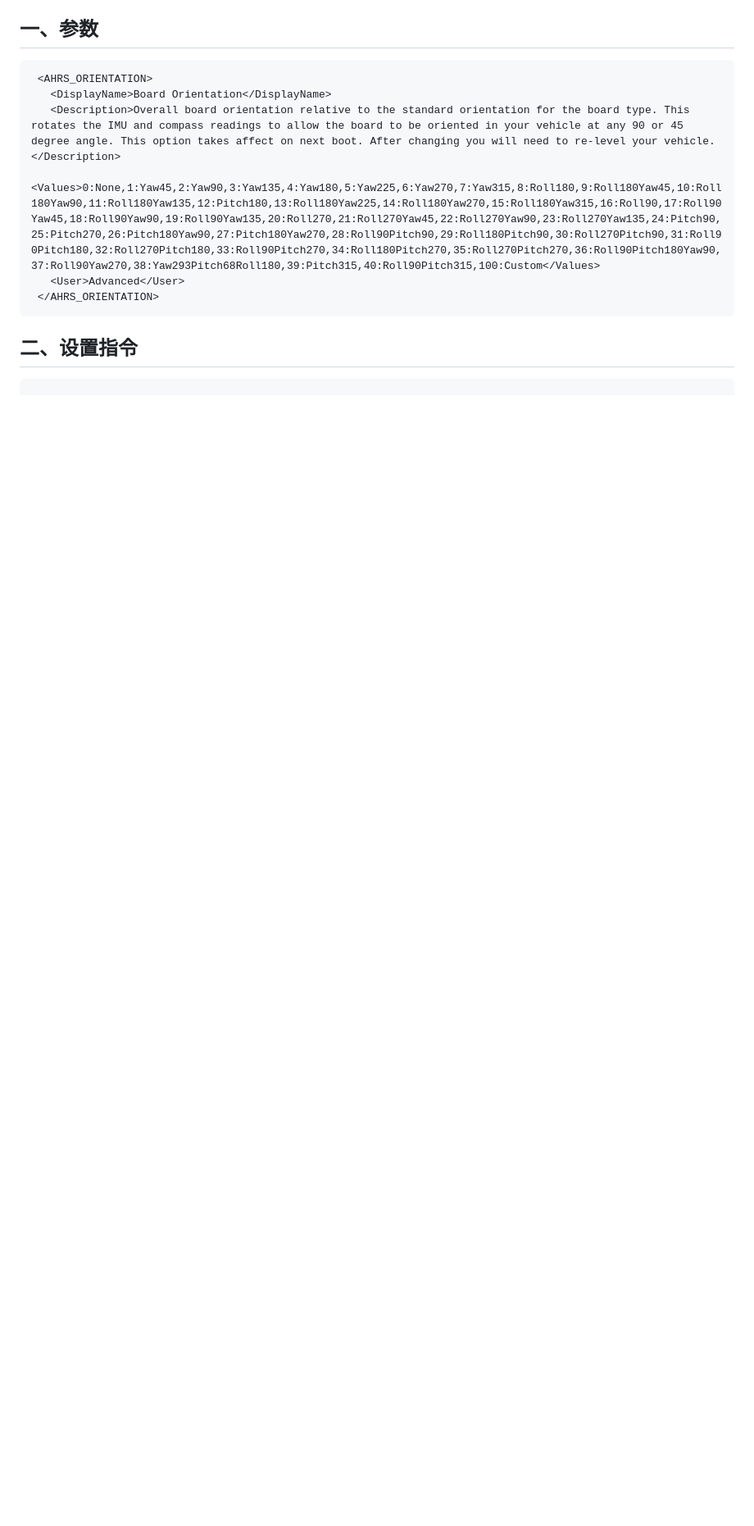
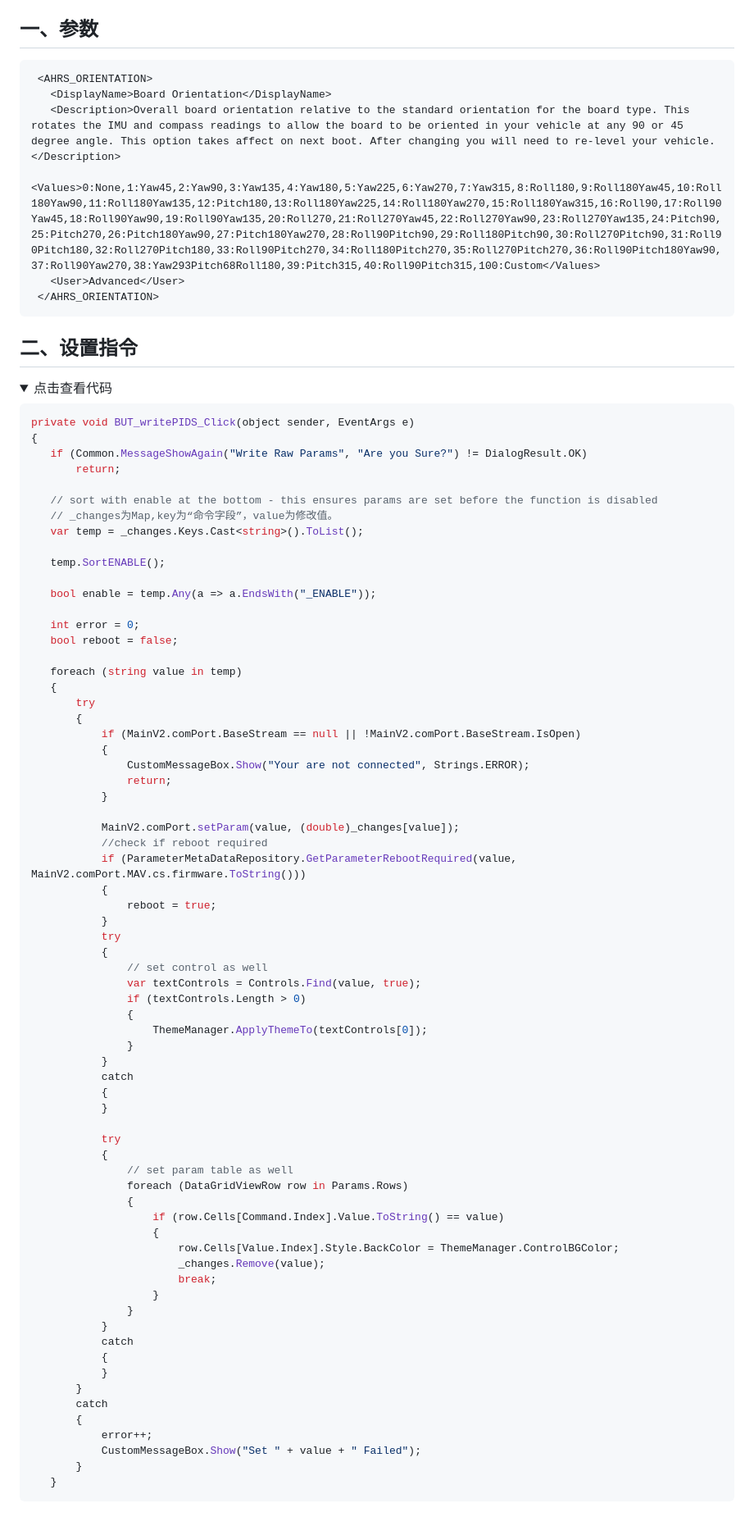
Before and after one commit to wilsonLiuXing/wilsonLiuXing.github.io, a Markdown page: rm.md, the part around one of its changes. Shown at 82% size. Drawn GitHub-style; folded sections open; blank space fills up the shorter version.

````diff
--- a/rm.md
+++ b/rm.md
@@ -478,5 +480,76 @@ if (!MainV2.comPort.setParam((byte)MainV2.comPort.sysidcurrent, (byte)MainV2.com
  </AHRS_ORIENTATION>
 ```
 ## 二、设置指令
-```C#
+<details>
+ <summary>点击查看代码</summary>
+
+ ```C#
+private void BUT_writePIDS_Click(object sender, EventArgs e)
+{
+    if (Common.MessageShowAgain("Write Raw Params", "Are you Sure?") != DialogResult.OK)
+        return;
+
+    // sort with enable at the bottom - this ensures params are set before the function is disabled
+    // _changes为Map,key为“命令字段”，value为修改值。
+    var temp = _changes.Keys.Cast<string>().ToList();
+
+    temp.SortENABLE();
+
+    bool enable = temp.Any(a => a.EndsWith("_ENABLE"));
+
+    int error = 0;
+    bool reboot = false;
+
+    foreach (string value in temp)
+    {
+        try
+        {
+            if (MainV2.comPort.BaseStream == null || !MainV2.comPort.BaseStream.IsOpen)
+            {
+                CustomMessageBox.Show("Your are not connected", Strings.ERROR);
+                return;
+            }
+
+            MainV2.comPort.setParam(value, (double)_changes[value]);
+            //check if reboot required
+            if (ParameterMetaDataRepository.GetParameterRebootRequired(value, MainV2.comPort.MAV.cs.firmware.ToString()))
+            {
+                reboot = true;
+            }
+            try
+            {
+                // set control as well
+                var textControls = Controls.Find(value, true);
+                if (textControls.Length > 0)
+                {
+                    ThemeManager.ApplyThemeTo(textControls[0]);
+                }
+            }
+            catch
+            {
+            }
+
+            try
+            {
+                // set param table as well
+                foreach (DataGridViewRow row in Params.Rows)
+                {
+                    if (row.Cells[Command.Index].Value.ToString() == value)
+                    {
+                        row.Cells[Value.Index].Style.BackColor = ThemeManager.ControlBGColor;
+                        _changes.Remove(value);
+                        break;
+                    }
+                }
+            }
+            catch
+            {
+            }
+        }
+        catch
+        {
+            error++;
+            CustomMessageBox.Show("Set " + value + " Failed");
+        }
+    }
 ```
````
Also changed, not shown: other parts of rm.md (+3 -0 lines).
